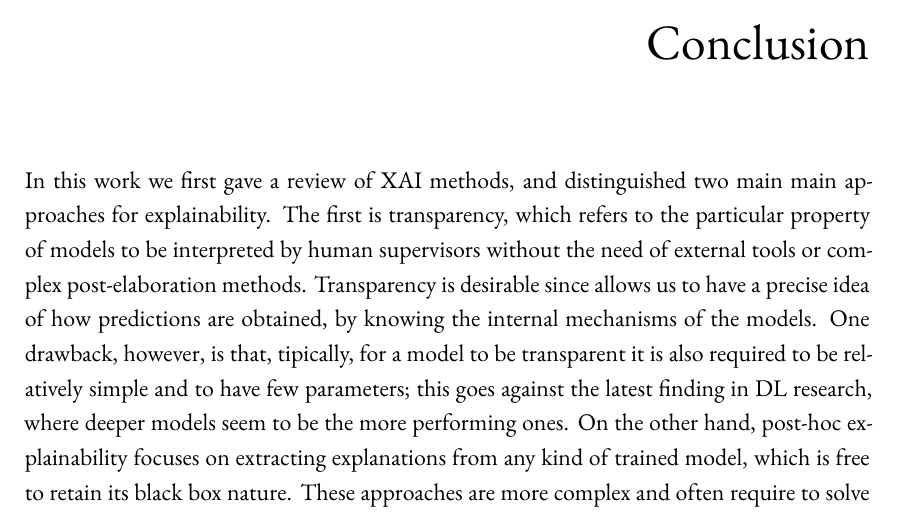
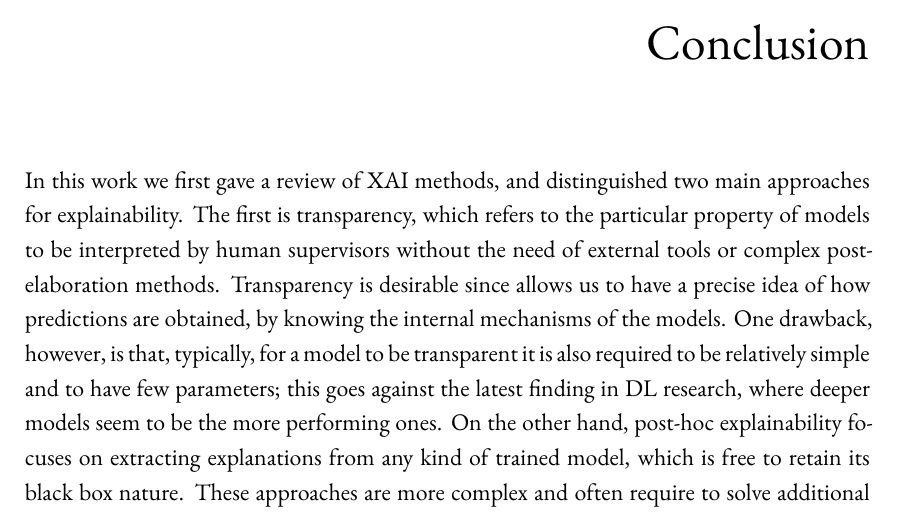
Before and after one commit to rmazzier/Master-Thesis, a LaTeX thesis (dissertation.tex, which reads chapters/conclusion.tex): part of page 71 of 79, cut so that both start at the same text. Compiled offline with XeLaTeX; a LaTeX package or settings file that is missing is left out.

Commit message:
small changes

```diff
--- a/chapters/conclusion.tex
+++ b/chapters/conclusion.tex
@@ -2,7 +2,7 @@
 \chapter{Conclusion}
 \label{conclusion}
 %In this work, we explored and remarked the importance of the field of XAI.... Described KENN, and saw its capabilities on the collective classification task. We also propose ways of deriving explanations from KENN, by extracting the delta vectors to assess the contribution of single clauses...
-In this work we first gave a review of XAI methods, and distinguished two main main approaches for explainability. The first is transparency, which refers to the particular property of models to be interpreted by human supervisors without the need of external tools or complex post-elaboration methods. Transparency is desirable since allows us to have a precise idea of how predictions are obtained, by knowing the internal mechanisms of the models. One drawback, however, is that, tipically, for a model to be transparent it is also required to be relatively simple and to have few parameters; this goes against the latest finding in DL research, where deeper models seem to be the more performing ones. On the other hand, post-hoc explainability focuses on extracting explanations from any kind of trained model, which is free to retain its black box nature. These approaches are more complex and often require to solve additional optimization problems, but their ability to be applied to any trained model makes the performance sacrifice no longer necessary.
+In this work we first gave a review of XAI methods, and distinguished two main approaches for explainability. The first is transparency, which refers to the particular property of models to be interpreted by human supervisors without the need of external tools or complex post-elaboration methods. Transparency is desirable since allows us to have a precise idea of how predictions are obtained, by knowing the internal mechanisms of the models. One drawback, however, is that, typically, for a model to be transparent it is also required to be relatively simple and to have few parameters; this goes against the latest finding in DL research, where deeper models seem to be the more performing ones. On the other hand, post-hoc explainability focuses on extracting explanations from any kind of trained model, which is free to retain its black box nature. These approaches are more complex and often require to solve additional optimization problems, but their ability to be applied to any trained model makes the performance sacrifice no longer necessary.
 
 We then described KENN, a special residual layer designed to inject prior knowledge, expressed as a set FOL clauses, inside a base NN classifier. Specifically, its objective is to improve the base NN predictions by maximizing the truth values of all the rules in the knowledge base. This is made possible thanks to TBFs, which, applied to preactivations from the NN, are able increase the truth value of the logical formulas. We also compared KENN with SBR and RNM, two other notable examples of neuro-symbolic architectures, and analyzed their differences, advantages and shortcomings.
 A remarkable feature of KENN is its capability to learn the clause weights, parameters associated to each logical rule, which define their importance. We explored this specific feature of KENN by visualizing the relationship between the clause compliances in the training data with the corresponding clause weights, and noticed a linear correlation which gets stronger as the amount of training data increases. This is an evidence of how KENN is able to boost the importance of useful rules, while partially ignoring useless or damaging ones. We also provided experimental results on the task of collective classification on the Citeseer Dataset: specifically, for the inductive learning paradigm, we found that KENN outperforms both SBR and RNM. Finally, we also propose methods to extract explanations from KENN.
```
Also changed, not shown: chapters/chapter3.tex (+1 -1 lines), README.md, dissertation.pdf, 2 other files.
